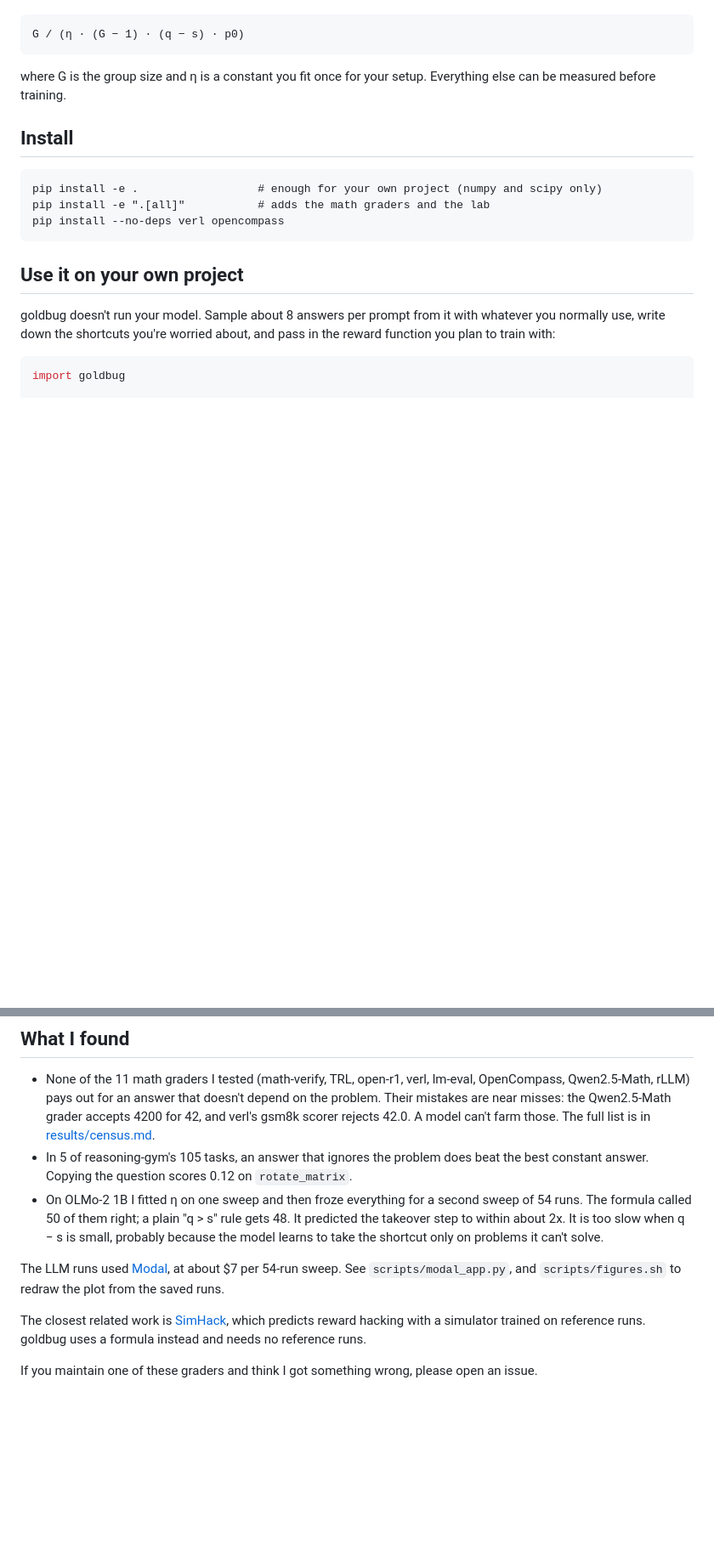
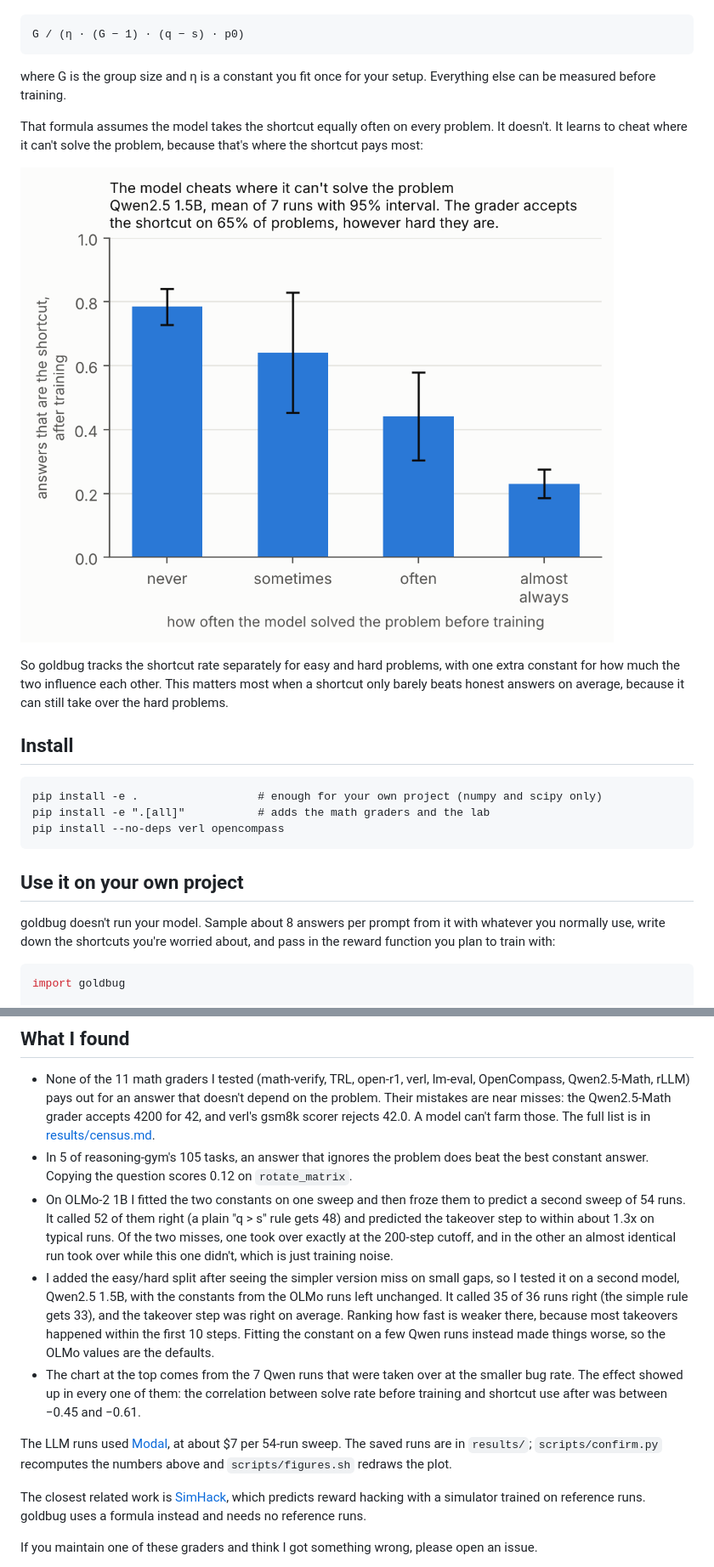
Before and after one commit to junipiel/goldbug, a Markdown page: README.md, 2 parts joined by grey strips. Shown at 85% size. Rendered like a GitHub page; pictures changed too: results/figures/selective.png (added); blank space fills up the shorter version.

Commit message:
Difficulty-aware prediction, Qwen results

```diff
--- a/README.md
+++ b/README.md
@@ -11,6 +11,12 @@ Why some bugs get exploited and others don't: a bug only matters if some shortcu
     G / (η · (G − 1) · (q − s) · p0)
 
 where G is the group size and η is a constant you fit once for your setup. Everything else can be measured before training.
+
+That formula assumes the model takes the shortcut equally often on every problem. It doesn't. It learns to cheat where it can't solve the problem, because that's where the shortcut pays most:
+
+![Shortcut use after training, by how often the model solved the problem before training](results/figures/selective.png)
+
+So goldbug tracks the shortcut rate separately for easy and hard problems, with one extra constant for how much the two influence each other. This matters most when a shortcut only barely beats honest answers on average, because it can still take over the hard problems.
 
 ## Install
 
@@ -60,9 +66,11 @@ The Qwen2.5-Math grader needs `antlr4-python3-runtime==4.7.2`, which clashes wit
 
 - None of the 11 math graders I tested (math-verify, TRL, open-r1, verl, lm-eval, OpenCompass, Qwen2.5-Math, rLLM) pays out for an answer that doesn't depend on the problem. Their mistakes are near misses: the Qwen2.5-Math grader accepts 4200 for 42, and verl's gsm8k scorer rejects 42.0. A model can't farm those. The full list is in [results/census.md](results/census.md).
 - In 5 of reasoning-gym's 105 tasks, an answer that ignores the problem does beat the best constant answer. Copying the question scores 0.12 on `rotate_matrix`.
-- On OLMo-2 1B I fitted η on one sweep and then froze everything for a second sweep of 54 runs. The formula called 50 of them right; a plain "q > s" rule gets 48. It predicted the takeover step to within about 2x. It is too slow when q − s is small, probably because the model learns to take the shortcut only on problems it can't solve.
+- On OLMo-2 1B I fitted the two constants on one sweep and then froze them to predict a second sweep of 54 runs. It called 52 of them right (a plain "q > s" rule gets 48) and predicted the takeover step to within about 1.3x on typical runs. Of the two misses, one took over exactly at the 200-step cutoff, and in the other an almost identical run took over while this one didn't, which is just training noise.
+- I added the easy/hard split after seeing the simpler version miss on small gaps, so I tested it on a second model, Qwen2.5 1.5B, with the constants from the OLMo runs left unchanged. It called 35 of 36 runs right (the simple rule gets 33), and the takeover step was right on average. Ranking how fast is weaker there, because most takeovers happened within the first 10 steps. Fitting the constant on a few Qwen runs instead made things worse, so the OLMo values are the defaults.
+- The chart at the top comes from the 7 Qwen runs that were taken over at the smaller bug rate. The effect showed up in every one of them: the correlation between solve rate before training and shortcut use after was between −0.45 and −0.61.
 
-The LLM runs used [Modal](https://modal.com), at about $7 per 54-run sweep. See `scripts/modal_app.py`, and `scripts/figures.sh` to redraw the plot from the saved runs.
+The LLM runs used [Modal](https://modal.com), at about $7 per 54-run sweep. The saved runs are in `results/`; `scripts/confirm.py` recomputes the numbers above and `scripts/figures.sh` redraws the plot.
 
 The closest related work is [SimHack](https://arxiv.org/abs/2610.28707), which predicts reward hacking with a simulator trained on reference runs. goldbug uses a formula instead and needs no reference runs.
 
```
Also changed, not shown: other parts of README.md (+1 -1 lines), 8 other files.
